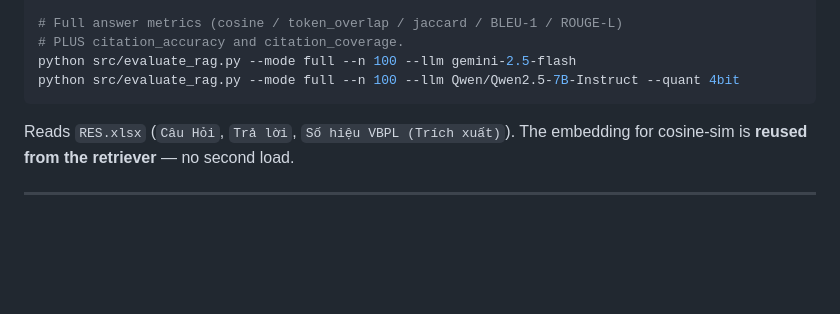
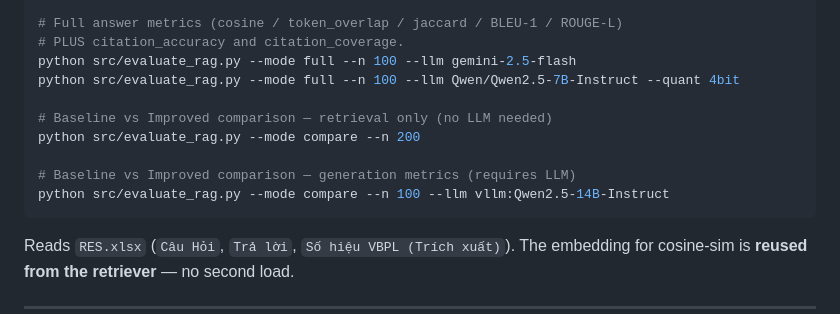
Before and after one commit to GoogleBing/LLM_Law_RAG_project, a Markdown page: src/README.md, the part around the change. Rendered like a GitHub page; blank space fills up the shorter version.

Commit message:
Update READMEs: document --mode compare retrieval-only option

````diff
--- a/src/README.md
+++ b/src/README.md
@@ -154,6 +154,12 @@ python src/evaluate_rag.py --mode ablation --n 200
 # PLUS citation_accuracy and citation_coverage.
 python src/evaluate_rag.py --mode full --n 100 --llm gemini-2.5-flash
 python src/evaluate_rag.py --mode full --n 100 --llm Qwen/Qwen2.5-7B-Instruct --quant 4bit
+
+# Baseline vs Improved comparison — retrieval only (no LLM needed)
+python src/evaluate_rag.py --mode compare --n 200
+
+# Baseline vs Improved comparison — generation metrics (requires LLM)
+python src/evaluate_rag.py --mode compare --n 100 --llm vllm:Qwen2.5-14B-Instruct
 ```
 
 Reads `RES.xlsx` (`Câu Hỏi`, `Trả lời`, `Số hiệu VBPL (Trích xuất)`).
````
Also changed, not shown: README.md (+10 -7 lines).
